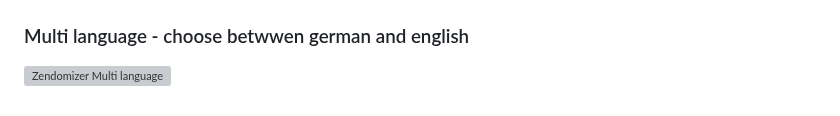
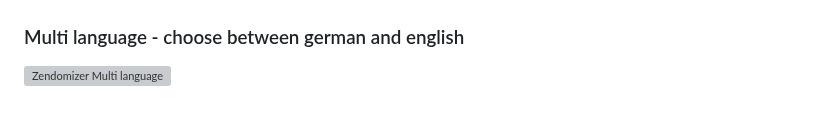
Before and after one commit to shogun160/TCM-ZEN_DOMIZER, a Markdown page: README.md, the part around the change. GitHub-like rendering; grey boxes are pictures that could not be loaded.

```diff
--- a/README.md
+++ b/README.md
@@ -56,5 +56,5 @@ And of course a special thank also to the [motorfe.st project](https://github.co
 ### 📊 Log
 ![Zendomizer DevLog](assets/pic/ZENdomizer_DevCon_Log.png)
 
-### Multi language - choose betwwen german and english
+### Multi language - choose between german and english
 ![Zendomizer Multi language](assets/pic/ZENdomizer_multilanguage.png)
```
